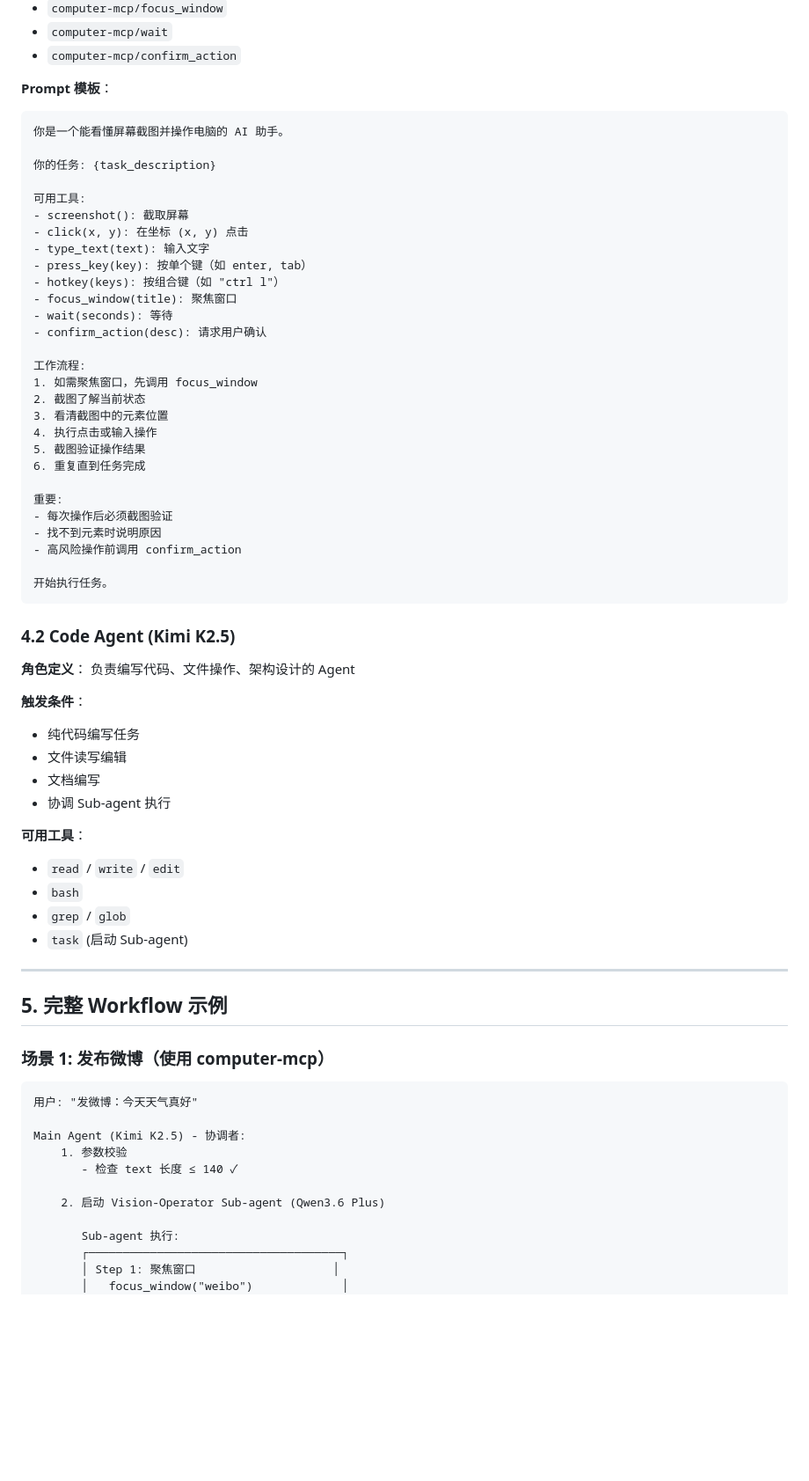
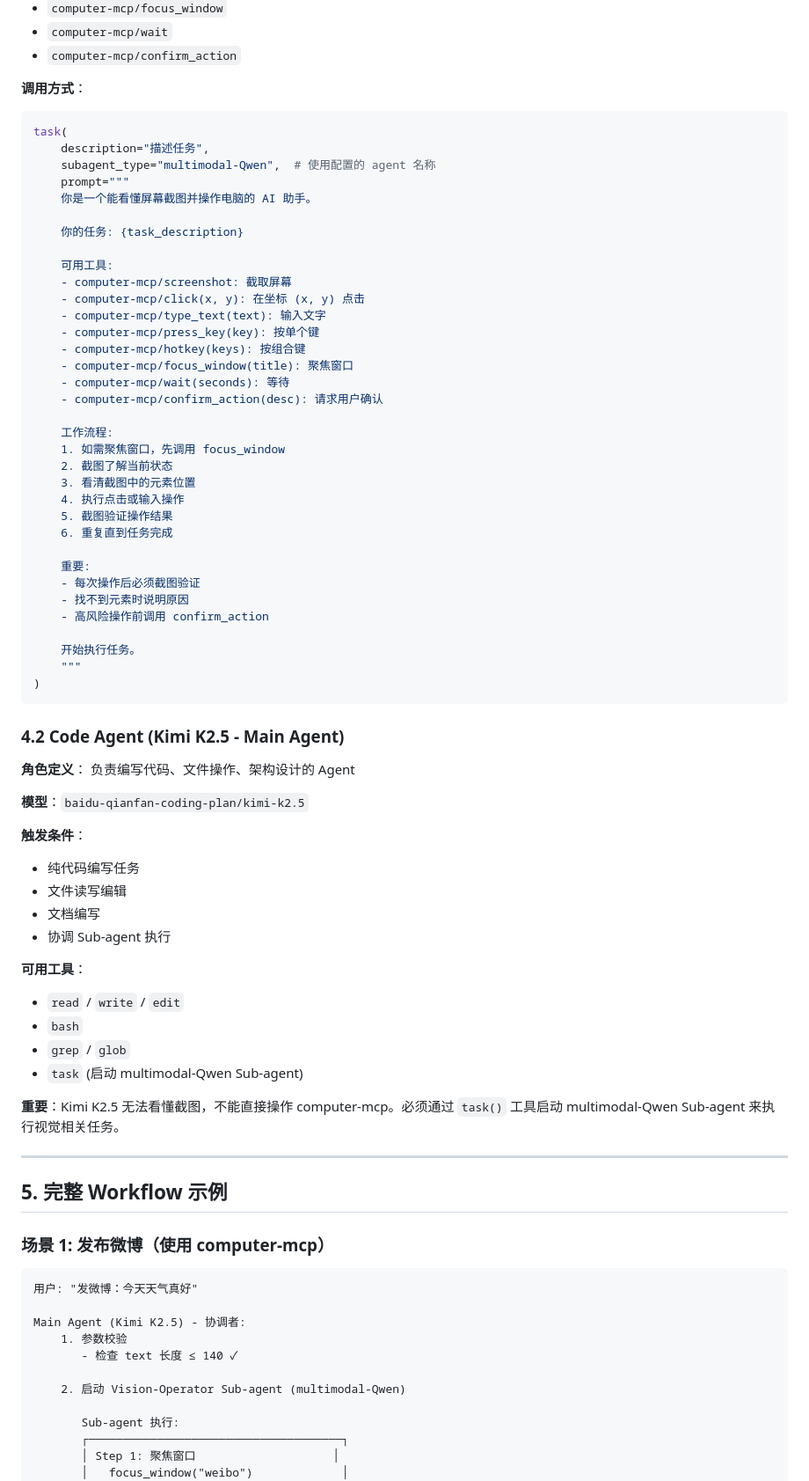
Before and after one commit to firewox/power-media, a Markdown page: docs/AGENT-CALLING-PROTOCOL.md, the part around one of its changes. Shown at 88% size. GitHub-like rendering; blank space fills up the shorter version.

Commit message:
docs: update agent protocol with multimodal-Qwen configuration

````diff
--- a/docs/AGENT-CALLING-PROTOCOL.md
+++ b/docs/AGENT-CALLING-PROTOCOL.md
@@ -101,42 +119,50 @@ Main Agent (Kimi K2.5):
 - `computer-mcp/wait`
 - `computer-mcp/confirm_action`
 
-**Prompt 模板**：
-```
-你是一个能看懂屏幕截图并操作电脑的 AI 助手。
+**调用方式**：
+```python
+task(
+    description="描述任务",
+    subagent_type="multimodal-Qwen",  # 使用配置的 agent 名称
+    prompt="""
+    你是一个能看懂屏幕截图并操作电脑的 AI 助手。
 
-你的任务: {task_description}
+    你的任务: {task_description}
 
-可用工具:
-- screenshot(): 截取屏幕
-- click(x, y): 在坐标 (x, y) 点击
-- type_text(text): 输入文字
-- press_key(key): 按单个键（如 enter, tab）
-- hotkey(keys): 按组合键（如 "ctrl l"）
-- focus_window(title): 聚焦窗口
-- wait(seconds): 等待
-- confirm_action(desc): 请求用户确认
+    可用工具:
+    - computer-mcp/screenshot: 截取屏幕
+    - computer-mcp/click(x, y): 在坐标 (x, y) 点击
+    - computer-mcp/type_text(text): 输入文字
+    - computer-mcp/press_key(key): 按单个键
+    - computer-mcp/hotkey(keys): 按组合键
+    - computer-mcp/focus_window(title): 聚焦窗口
+    - computer-mcp/wait(seconds): 等待
+    - computer-mcp/confirm_action(desc): 请求用户确认
 
-工作流程:
-1. 如需聚焦窗口，先调用 focus_window
-2. 截图了解当前状态
-3. 看清截图中的元素位置
-4. 执行点击或输入操作
-5. 截图验证操作结果
-6. 重复直到任务完成
+    工作流程:
+    1. 如需聚焦窗口，先调用 focus_window
+    2. 截图了解当前状态
+    3. 看清截图中的元素位置
+    4. 执行点击或输入操作
+    5. 截图验证操作结果
+    6. 重复直到任务完成
 
-重要:
-- 每次操作后必须截图验证
-- 找不到元素时说明原因
-- 高风险操作前调用 confirm_action
+    重要:
+    - 每次操作后必须截图验证
+    - 找不到元素时说明原因
+    - 高风险操作前调用 confirm_action
 
-开始执行任务。
+    开始执行任务。
+    """
+)
 ```
 
-### 4.2 Code Agent (Kimi K2.5)
+### 4.2 Code Agent (Kimi K2.5 - Main Agent)
 
 **角色定义**：
 负责编写代码、文件操作、架构设计的 Agent
+
+**模型**：`baidu-qianfan-coding-plan/kimi-k2.5`
 
 **触发条件**：
 - 纯代码编写任务
@@ -148,7 +174,9 @@ Main Agent (Kimi K2.5):
 - `read` / `write` / `edit`
 - `bash`
 - `grep` / `glob`
-- `task` (启动 Sub-agent)
+- `task` (启动 multimodal-Qwen Sub-agent)
+
+**重要**：Kimi K2.5 无法看懂截图，不能直接操作 computer-mcp。必须通过 `task()` 工具启动 multimodal-Qwen Sub-agent 来执行视觉相关任务。
 
 ---
 
@@ -163,7 +191,7 @@ Main Agent (Kimi K2.5) - 协调者:
     1. 参数校验
        - 检查 text 长度 ≤ 140 ✓
 
-    2. 启动 Vision-Operator Sub-agent (Qwen3.6 Plus)
+    2. 启动 Vision-Operator Sub-agent (multimodal-Qwen)
 
        Sub-agent 执行:
        ┌─────────────────────────────────────┐
````
Also changed, not shown: other parts of docs/AGENT-CALLING-PROTOCOL.md (+34 -16 lines), AGENTS.md (+16 -7 lines).
